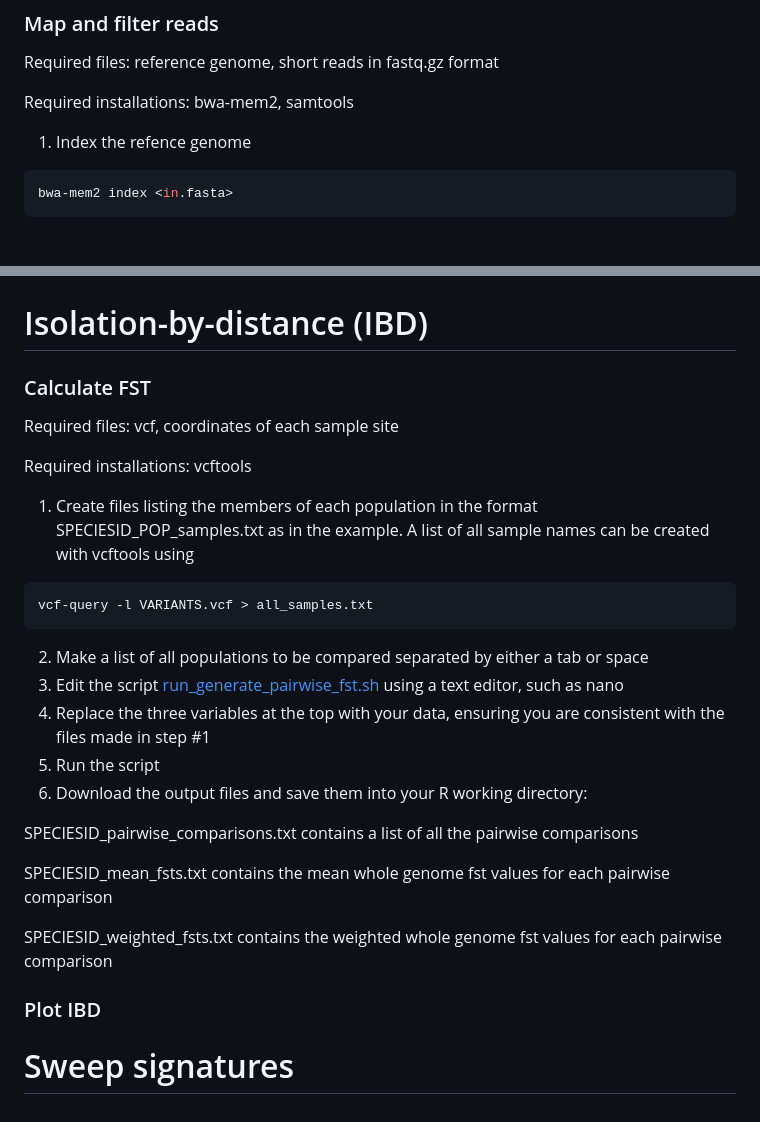
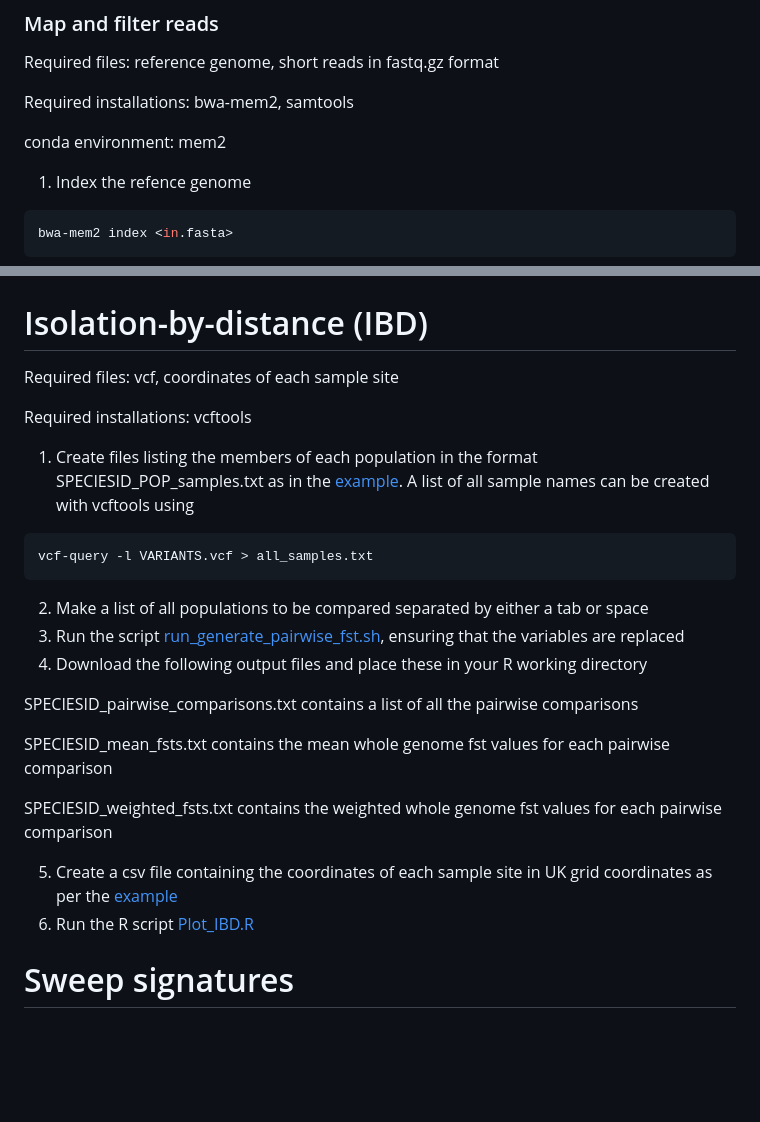
Before and after one commit to mmerkin/Melanism, a Markdown page: README.md, 2 parts joined by grey strips. Drawn GitHub-style; blank space fills up the shorter version.

````diff
--- a/README.md
+++ b/README.md
@@ -131,6 +204,8 @@ bcftools merge *.vcf.gz --threads 32 -o SPECIES_merged.vcf.gz
 Required files: reference genome, short reads in fastq.gz format
 
 Required installations: bwa-mem2, samtools
+
+conda environment: mem2
 
 1) Index the refence genome
 ```bash
@@ -148,21 +223,17 @@ WIP
 
 # Isolation-by-distance (IBD)
 
-### Calculate FST
-
 Required files: vcf, coordinates of each sample site
 
 Required installations: vcftools
 
-1) Create files listing the members of each population in the format SPECIESID_POP_samples.txt as in the example. A list of all sample names can be created with vcftools using
+1) Create files listing the members of each population in the format SPECIESID_POP_samples.txt as in the [example](example_files/Ob_MTW_samples.txt). A list of all sample names can be created with vcftools using
 ```bash
 vcf-query -l VARIANTS.vcf > all_samples.txt
 ```
 2) Make a list of all populations to be compared separated by either a tab or space
-3) Edit the script [run_generate_pairwise_fst.sh](scripts/run_generate_pairwise_fst.sh) using a text editor, such as nano
-4) Replace the three variables at the top with your data, ensuring you are consistent with the files made in step #1
-5) Run the script
-6) Download the output files and save them into your R working directory:
+3) Run the script [run_generate_pairwise_fst.sh](scripts/run_generate_pairwise_fst.sh), ensuring that the variables are replaced
+4) Download the following output files and place these in your R working directory
 
 SPECIESID_pairwise_comparisons.txt contains a list of all the pairwise comparisons
 
@@ -170,6 +241,7 @@ SPECIESID_mean_fsts.txt contains the mean whole genome fst values for each pairw
 
 SPECIESID_weighted_fsts.txt contains the weighted whole genome fst values for each pairwise comparison
 
-### Plot IBD
+5) Create a csv file containing the coordinates of each sample site in UK grid coordinates as per the [example](example_files/)
+6) Run the R script [Plot_IBD.R](scripts/Plot_IBD.R)
 
 # Sweep signatures
````
Also changed, not shown: other parts of README.md (+73 -0 lines).
